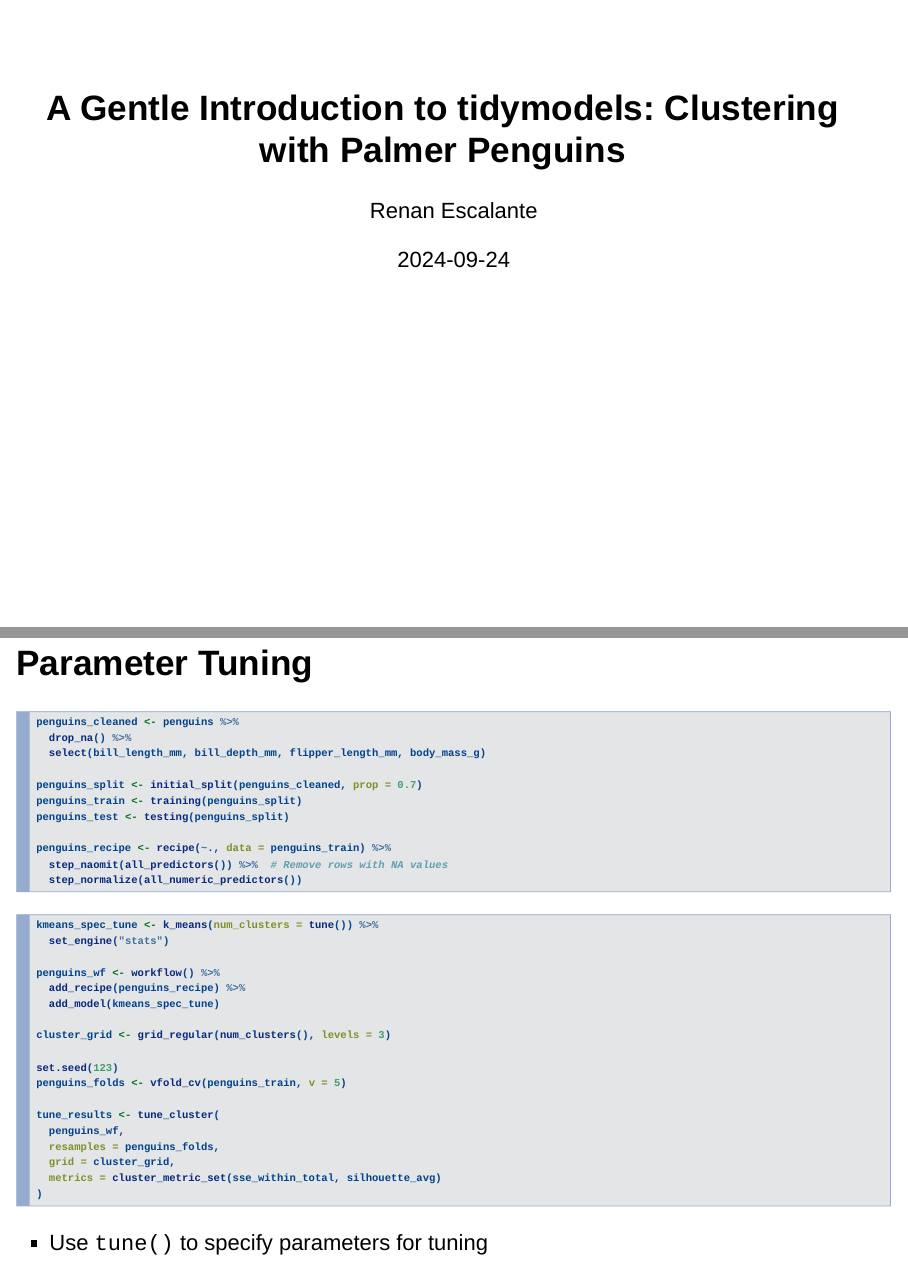
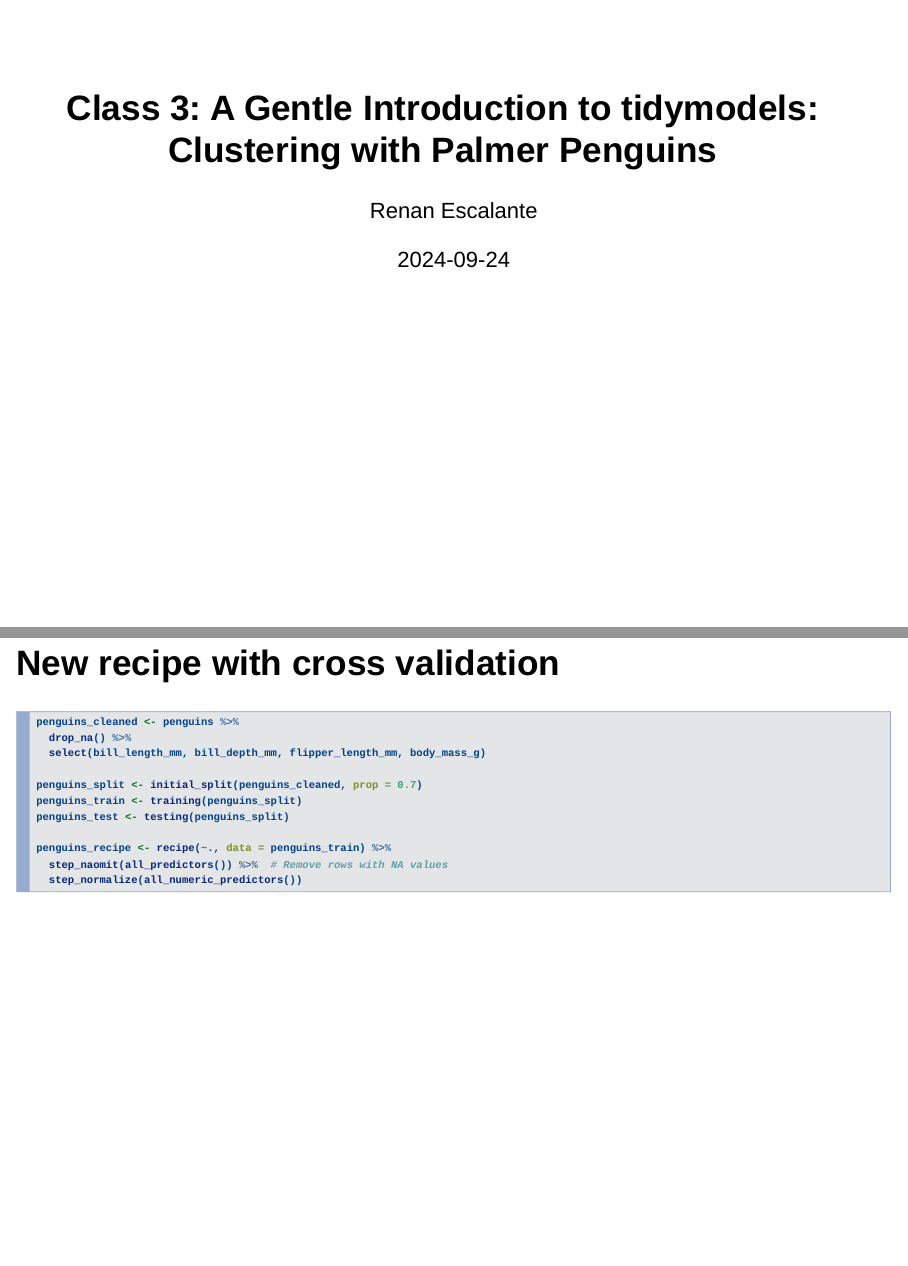
Before and after one commit to rescalan/ML-genomics, an R Markdown document (class_3_introduction_to_tidymodels/class_4_introduction_to_tidymodels_v2.Rmd): pages 1 and 14 of 20, joined at a grey line. Rendered offline with R 4.5, knitr and Pandoc, with nearby package versions; the code chunks are not run, so their results and figures are left out; drawn as Slidy slides in place of the format the file asks for.

````diff
--- a/class_3_introduction_to_tidymodels/class_4_introduction_to_tidymodels_v2.Rmd
+++ b/class_3_introduction_to_tidymodels/class_4_introduction_to_tidymodels_v2.Rmd
@@ -1,5 +1,5 @@
 ---
-title: "A Gentle Introduction to tidymodels: Clustering with Palmer Penguins"
+title: "Class 3: A Gentle Introduction to tidymodels: Clustering with Palmer Penguins"
 author: "Renan Escalante"
 date: "`r Sys.Date()`"
 output:
@@ -168,7 +168,7 @@
   labs(title = "Initial K-means Clustering of Penguins", color = "Cluster")
 ```
 
-## Parameter Tuning
+## New recipe with cross validation
 
 ```{r}
 penguins_cleaned <- penguins %>%
````
Also changed, not shown: class_3_introduction_to_tidymodels/class_4_introduction_to_tidymodels_v2.Rmd (2 more changed lines).
